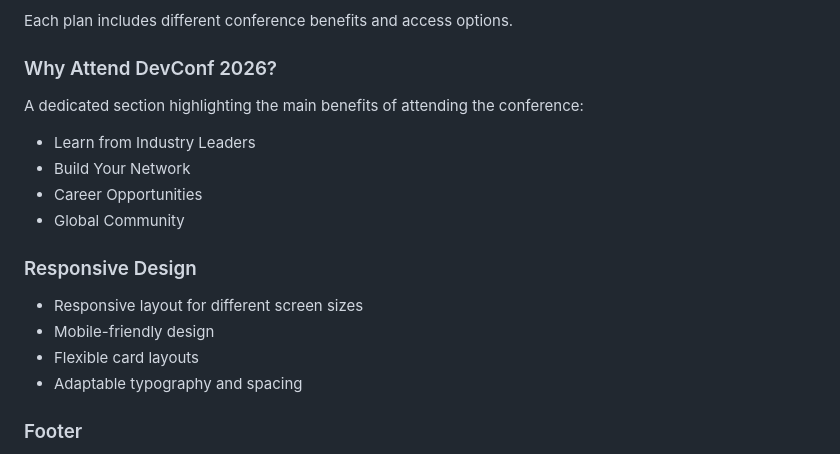
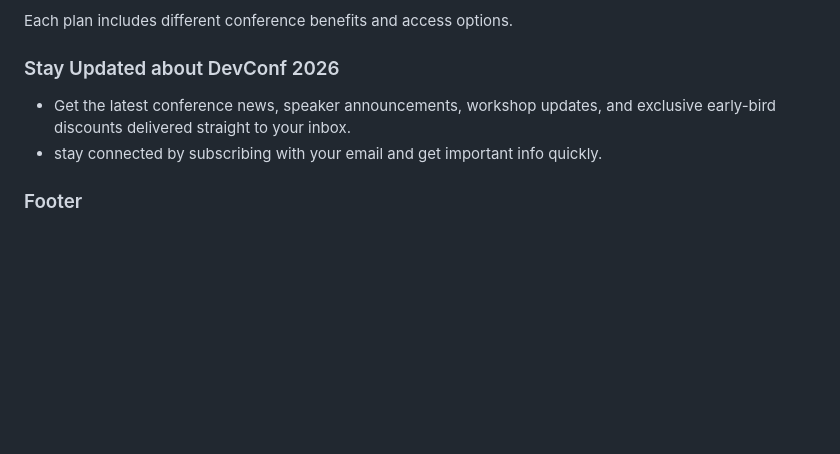
Before and after one commit to muztahid2102232/b14-a1-devconf-2026, a Markdown page: README.md, the part around one of its changes. Rendered like a GitHub page; blank space fills up the shorter version.

```diff
--- a/README.md
+++ b/README.md
@@ -44,21 +44,10 @@ The website provides three different ticket plans:
 
 Each plan includes different conference benefits and access options.
 
-### Why Attend DevConf 2026?
+### Stay Updated about DevConf 2026
 
-A dedicated section highlighting the main benefits of attending the conference:
-
-- Learn from Industry Leaders
-- Build Your Network
-- Career Opportunities
-- Global Community
-
-### Responsive Design
-
-- Responsive layout for different screen sizes
-- Mobile-friendly design
-- Flexible card layouts
-- Adaptable typography and spacing
+- Get the latest conference news, speaker announcements, workshop updates, and exclusive early-bird discounts delivered straight to your inbox.
+- stay connected by subscribing with your email and get important info quickly.
 
 ### Footer
 
```
Also changed, not shown: other parts of README.md (+18 -97 lines).
